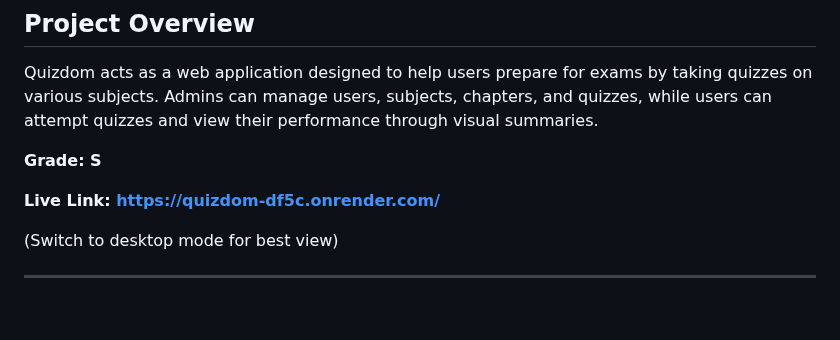
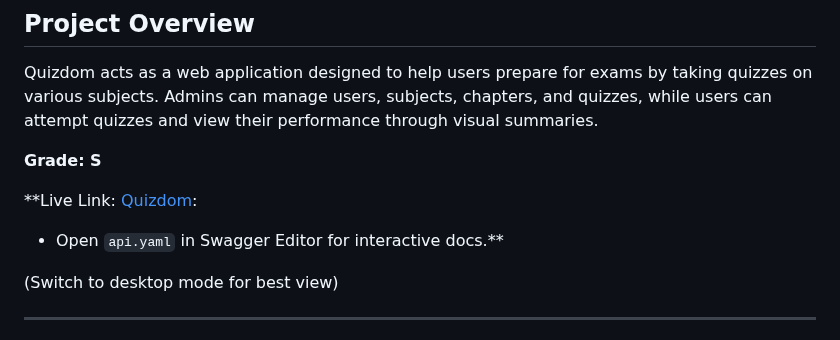
Before and after one commit to kavstea/MAD-I-Quizdom, a Markdown page: README.md, the part around the change. GitHub-like rendering; blank space fills up the shorter version.

```diff
--- a/README.md
+++ b/README.md
@@ -4,7 +4,8 @@ Quizdom acts as a web application designed to help users prepare for exams by ta
 
 **Grade: S**
 
-**Live Link: https://quizdom-df5c.onrender.com/**
+**Live Link: [Quizdom](https://quizdom-df5c.onrender.com/):
+  - Open `api.yaml` in Swagger Editor for interactive docs.**
 
 (Switch to desktop mode for best view)
 
```
